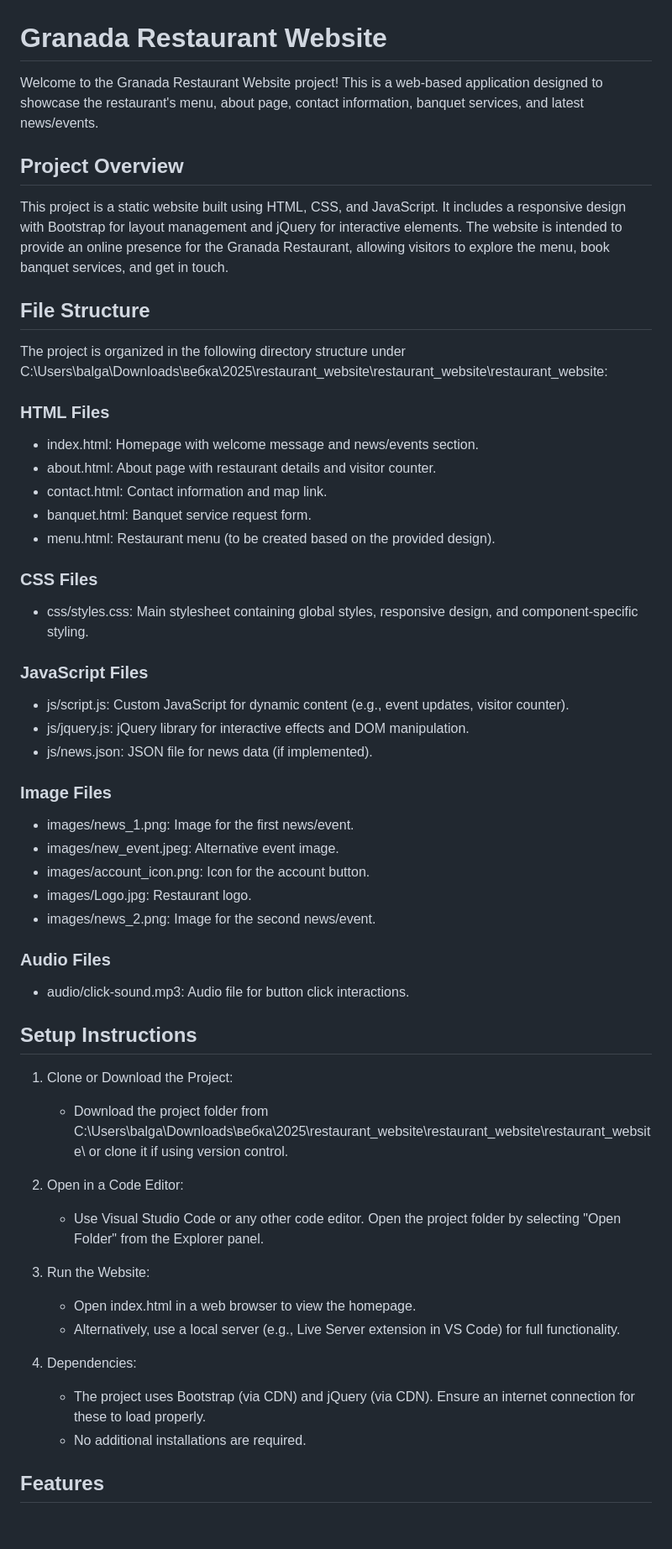
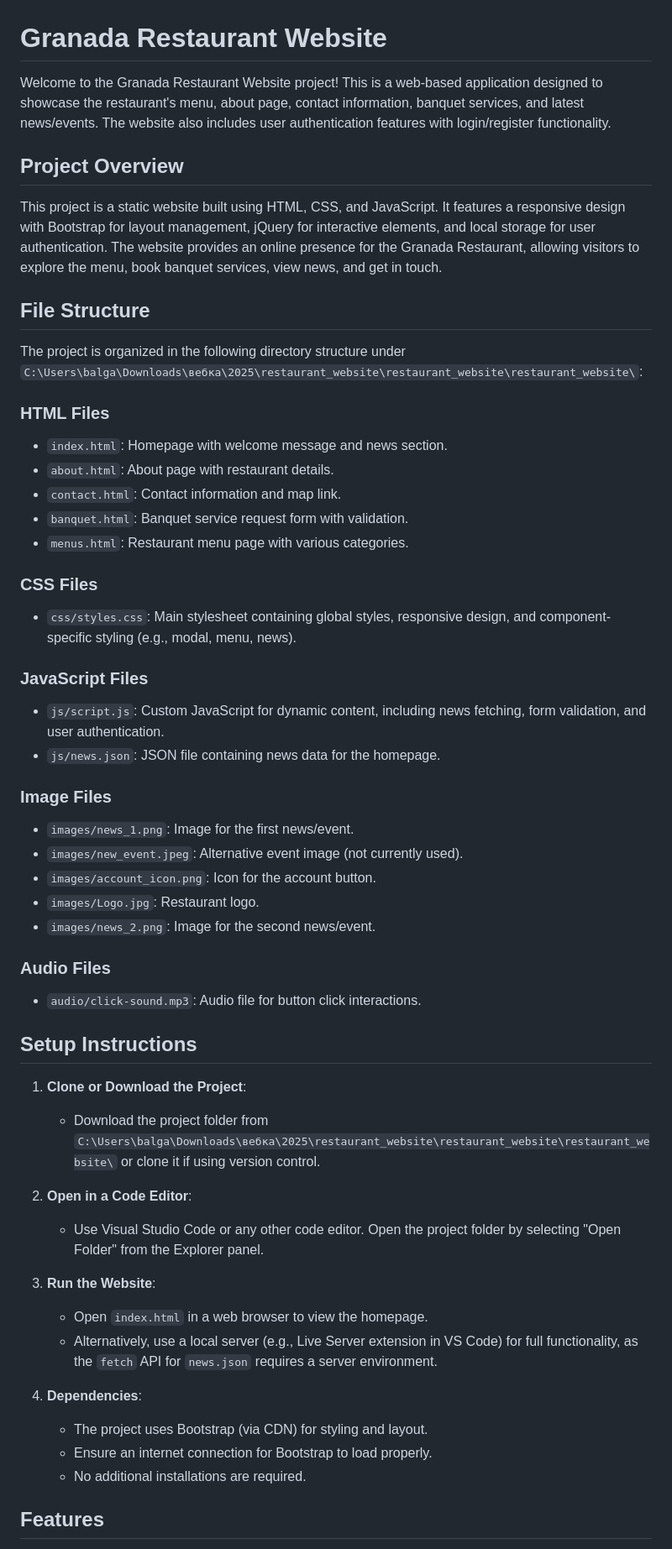
Before and after one commit to user-Sh1111/Restaurant-website, a Markdown page: README.md, the part around one of its changes. Shown at 84% size. GitHub-like rendering; blank space fills up the shorter version.

```diff
--- a/README.md
+++ b/README.md
@@ -1,51 +1,51 @@
 # Granada Restaurant Website
 
-Welcome to the Granada Restaurant Website project! This is a web-based application designed to showcase the restaurant's menu, about page, contact information, banquet services, and latest news/events.
+Welcome to the Granada Restaurant Website project! This is a web-based application designed to showcase the restaurant's menu, about page, contact information, banquet services, and latest news/events. The website also includes user authentication features with login/register functionality.
 
 ## Project Overview
-This project is a static website built using HTML, CSS, and JavaScript. It includes a responsive design with Bootstrap for layout management and jQuery for interactive elements. The website is intended to provide an online presence for the Granada Restaurant, allowing visitors to explore the menu, book banquet services, and get in touch.
+This project is a static website built using HTML, CSS, and JavaScript. It features a responsive design with Bootstrap for layout management, jQuery for interactive elements, and local storage for user authentication. The website provides an online presence for the Granada Restaurant, allowing visitors to explore the menu, book banquet services, view news, and get in touch.
 
 ## File Structure
-The project is organized in the following directory structure under C:\Users\balga\Downloads\вебка\2025\restaurant_website\restaurant_website\restaurant_website\:
+The project is organized in the following directory structure under `C:\Users\balga\Downloads\вебка\2025\restaurant_website\restaurant_website\restaurant_website\`:
 
 ### HTML Files
-- index.html: Homepage with welcome message and news/events section.
-- about.html: About page with restaurant details and visitor counter.
-- contact.html: Contact information and map link.
-- banquet.html: Banquet service request form.
-- menu.html: Restaurant menu (to be created based on the provided design).
+- `index.html`: Homepage with welcome message and news section.
+- `about.html`: About page with restaurant details.
+- `contact.html`: Contact information and map link.
+- `banquet.html`: Banquet service request form with validation.
+- `menus.html`: Restaurant menu page with various categories.
 
 ### CSS Files
-- css/styles.css: Main stylesheet containing global styles, responsive design, and component-specific styling.
+- `css/styles.css`: Main stylesheet containing global styles, responsive design, and component-specific styling (e.g., modal, menu, news).
 
 ### JavaScript Files
-- js/script.js: Custom JavaScript for dynamic content (e.g., event updates, visitor counter).
-- js/jquery.js: jQuery library for interactive effects and DOM manipulation.
-- js/news.json: JSON file for news data (if implemented).
+- `js/script.js`: Custom JavaScript for dynamic content, including news fetching, form validation, and user authentication.
+- `js/news.json`: JSON file containing news data for the homepage.
 
 ### Image Files
-- images/news_1.png: Image for the first news/event.
-- images/new_event.jpeg: Alternative event image.
-- images/account_icon.png: Icon for the account button.
-- images/Logo.jpg: Restaurant logo.
-- images/news_2.png: Image for the second news/event.
+- `images/news_1.png`: Image for the first news/event.
+- `images/new_event.jpeg`: Alternative event image (not currently used).
+- `images/account_icon.png`: Icon for the account button.
+- `images/Logo.jpg`: Restaurant logo.
+- `images/news_2.png`: Image for the second news/event.
 
 ### Audio Files
-- audio/click-sound.mp3: Audio file for button click interactions.
+- `audio/click-sound.mp3`: Audio file for button click interactions.
 
 ## Setup Instructions
-1. Clone or Download the Project:
-   - Download the project folder from C:\Users\balga\Downloads\вебка\2025\restaurant_website\restaurant_website\restaurant_website\ or clone it if using version control.
+1. **Clone or Download the Project**:
+   - Download the project folder from `C:\Users\balga\Downloads\вебка\2025\restaurant_website\restaurant_website\restaurant_website\` or clone it if using version control.
 
-2. Open in a Code Editor:
+2. **Open in a Code Editor**:
    - Use Visual Studio Code or any other code editor. Open the project folder by selecting "Open Folder" from the Explorer panel.
 
-3. Run the Website:
-   - Open index.html in a web browser to view the homepage.
-   - Alternatively, use a local server (e.g., Live Server extension in VS Code) for full functionality.
+3. **Run the Website**:
+   - Open `index.html` in a web browser to view the homepage.
+   - Alternatively, use a local server (e.g., Live Server extension in VS Code) for full functionality, as the `fetch` API for `news.json` requires a server environment.
 
-4. Dependencies:
-   - The project uses Bootstrap (via CDN) and jQuery (via CDN). Ensure an internet connection for these to load properly.
+4. **Dependencies**:
+   - The project uses Bootstrap (via CDN) for styling and layout.
+   - Ensure an internet connection for Bootstrap to load properly.
    - No additional installations are required.
 
 ## Features
```
Also changed, not shown: other parts of README.md (+25 -11 lines).
